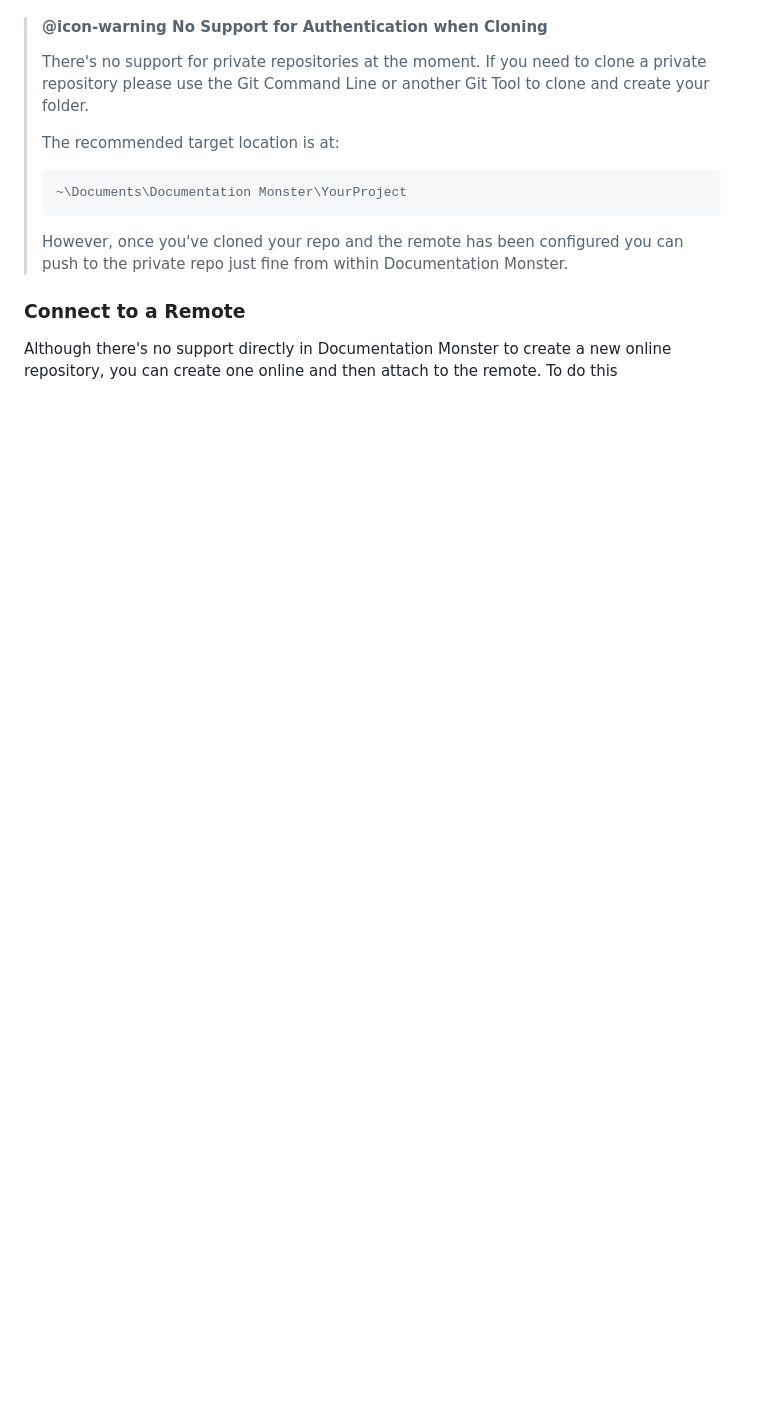
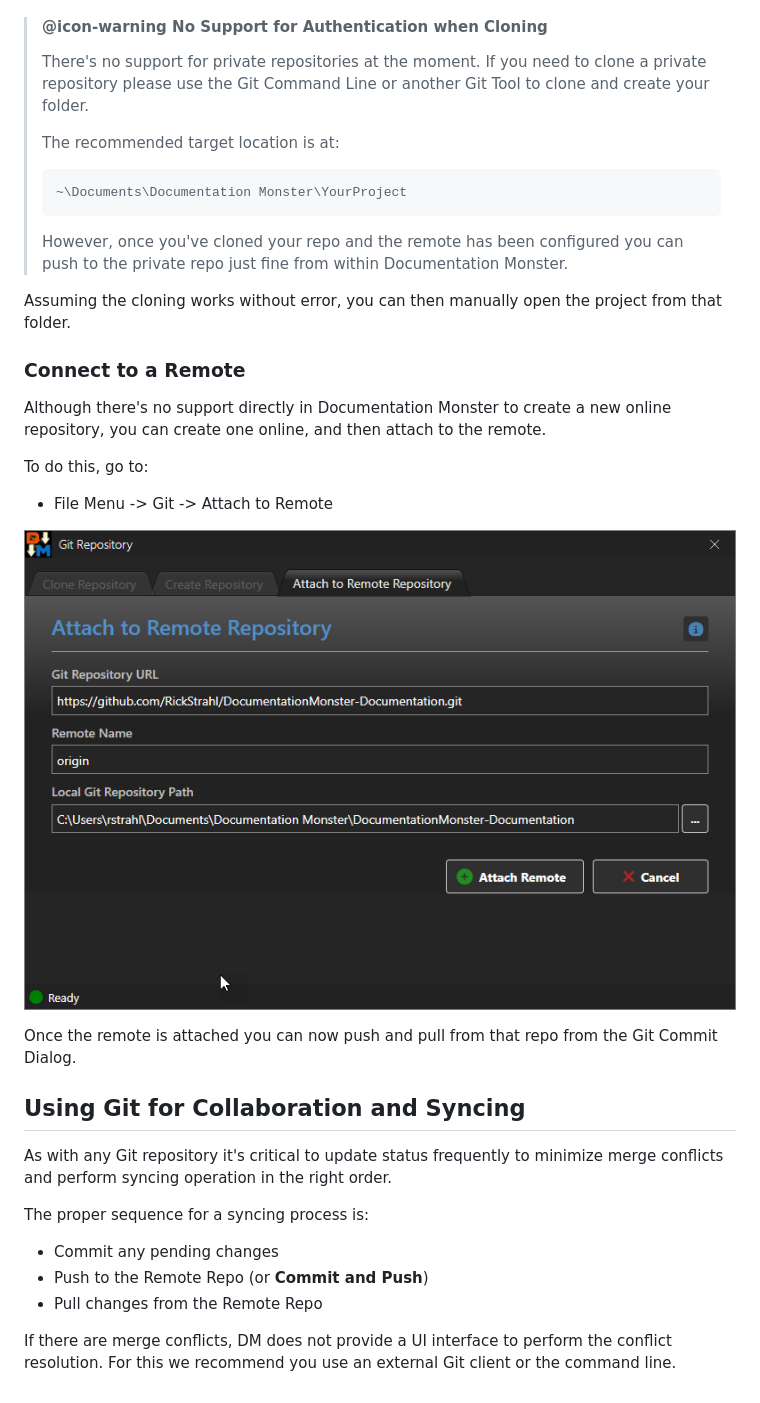
Before and after one commit to RickStrahl/DocumentationMonster-Documentation, a Markdown page: FAQ/Use-Git-to-Track-and-Share-your-Project.md, the part around one of its changes. GitHub-like rendering; pictures changed too: FAQ/GitAttachToRemoteRepository.png (added); blank space fills up the shorter version.

```diff
--- a/FAQ/Use-Git-to-Track-and-Share-your-Project.md
+++ b/FAQ/Use-Git-to-Track-and-Share-your-Project.md
@@ -61,5 +66,27 @@ If there's an existing Git repo online that you want to use locally you can clon
 >
 > However, once you've cloned your repo and the remote has been configured you can push to the private repo just fine from within Documentation Monster.
 
+Assuming the cloning works without error, you can then manually open the project from that folder.
+
 ### Connect to a Remote
-Although there's no support directly in Documentation Monster to create a new online repository, you can create one online and then attach to the remote. To do this
+Although there's no support directly in Documentation Monster to create a new online repository, you can create one online, and then attach to the remote.
+
+To do this, go to:
+
+* File Menu -> Git -> Attach to Remote
+
+![Git Attach To Remote Repository](./GitAttachToRemoteRepository.png)
+
+Once the remote is attached you can now push and pull from that repo from the Git Commit Dialog.
+
+
+## Using Git for Collaboration and Syncing
+As with any Git repository it's critical to update status frequently to minimize merge conflicts and perform syncing operation in the right order.
+
+The proper sequence for a syncing process is:
+
+* Commit any pending changes
+* Push to the Remote Repo (or **Commit and Push**)
+* Pull changes from the Remote Repo
+
+If there are merge conflicts, DM does not provide a UI interface to perform the conflict resolution. For this we recommend you use an external Git client or the command line.
```
Also changed, not shown: other parts of FAQ/Use-Git-to-Track-and-Share-your-Project.md (+6 -1 lines), 1 other file.
